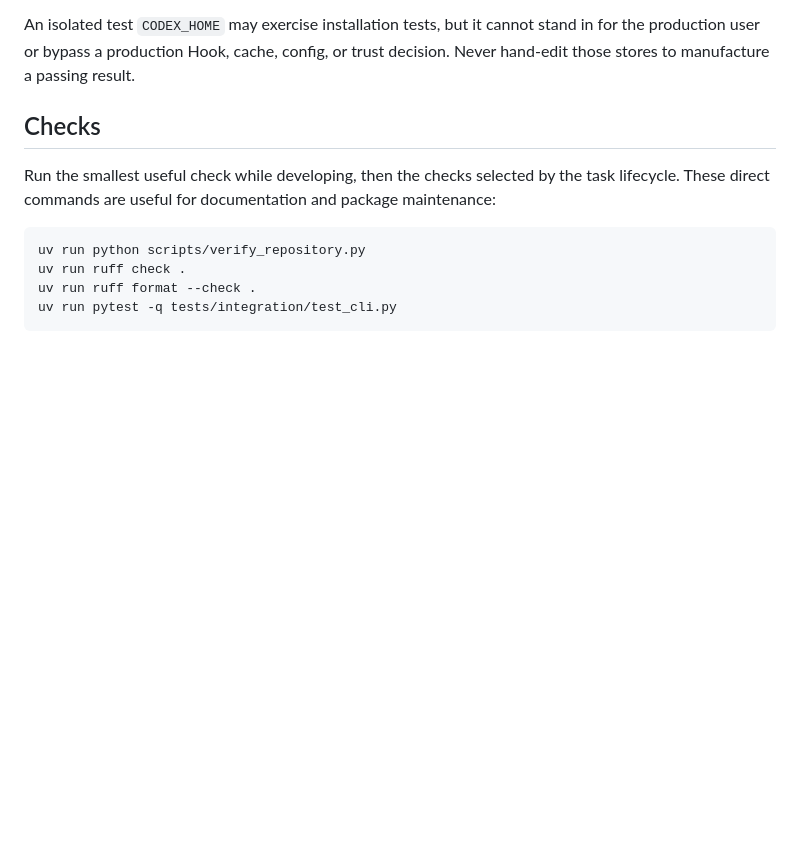
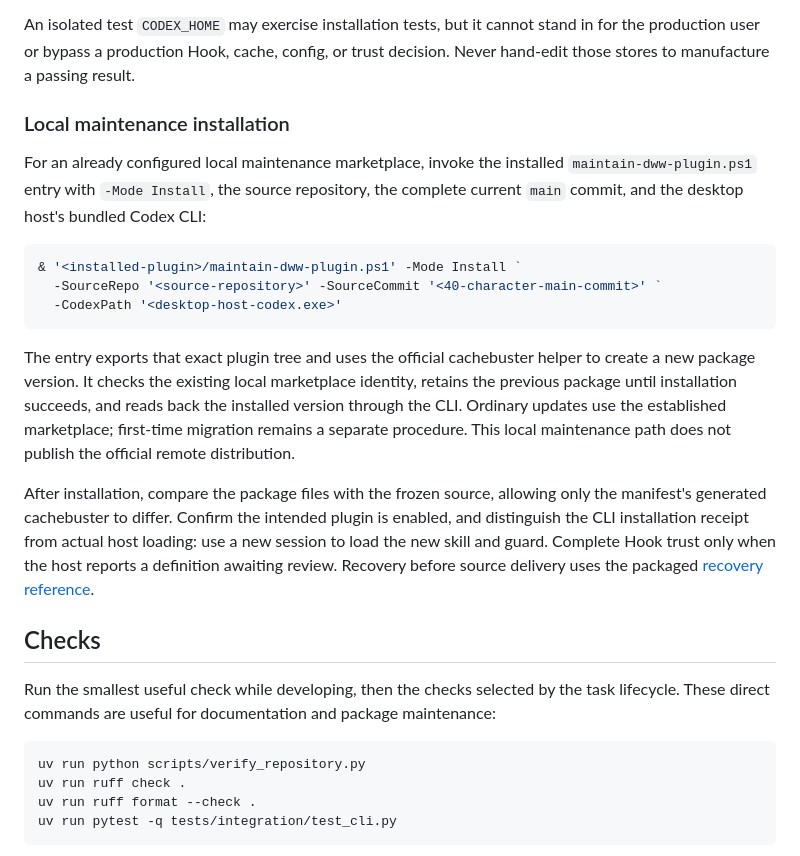
Before and after one commit to zhaogelz/develop-with-worktrees, a Markdown page: docs/development.md, the part around the change. GitHub-like rendering; blank space fills up the shorter version.

Commit message:
文档：DWW 回收受阻时补齐诊断示例与本机更新入口
变更要点：登记NATIVE_RELEASE_PENDING改动；区分原生批次与旧候选查询命令；说明产物保留及精确main本机安装、版本回读和新会话加载边界。
验证：uv run python scripts/verify_repository.py；uv run --with pyyaml==6.0.3 --no-project python <skill-creator>/scripts/quick_validate.py <DWW技能>；uv run --with pyyaml==6.0.3 --no-project python <plugin-creator>/scripts/validate_plugin.py plugins/develop-with-worktrees；git diff --check。

````diff
--- a/docs/development.md
+++ b/docs/development.md
@@ -60,6 +60,32 @@ user that will run the plugin, then verify in this order:
 An isolated test `CODEX_HOME` may exercise installation tests, but it cannot
 stand in for the production user or bypass a production Hook, cache, config, or
 trust decision. Never hand-edit those stores to manufacture a passing result.
+
+### Local maintenance installation
+
+For an already configured local maintenance marketplace, invoke the installed
+`maintain-dww-plugin.ps1` entry with `-Mode Install`, the source repository,
+the complete current `main` commit, and the desktop host's bundled Codex CLI:
+
+```powershell
+& '<installed-plugin>/maintain-dww-plugin.ps1' -Mode Install `
+  -SourceRepo '<source-repository>' -SourceCommit '<40-character-main-commit>' `
+  -CodexPath '<desktop-host-codex.exe>'
+```
+
+The entry exports that exact plugin tree and uses the official cachebuster
+helper to create a new package version. It checks the existing local marketplace
+identity, retains the previous package until installation succeeds, and reads
+back the installed version through the CLI. Ordinary updates use the established
+marketplace; first-time migration remains a separate procedure. This local
+maintenance path does not publish the official remote distribution.
+
+After installation, compare the package files with the frozen source, allowing
+only the manifest's generated cachebuster to differ. Confirm the intended plugin
+is enabled, and distinguish the CLI installation receipt from actual host loading:
+use a new session to load the new skill and guard. Complete Hook trust only when
+the host reports a definition awaiting review. Recovery before source delivery
+uses the packaged [recovery reference](../plugins/develop-with-worktrees/skills/develop-with-worktrees/references/recovery.md).
 
 ## Checks
 
````
Also changed, not shown: CHANGELOG.md (+1 -0 lines), 1 other file.
